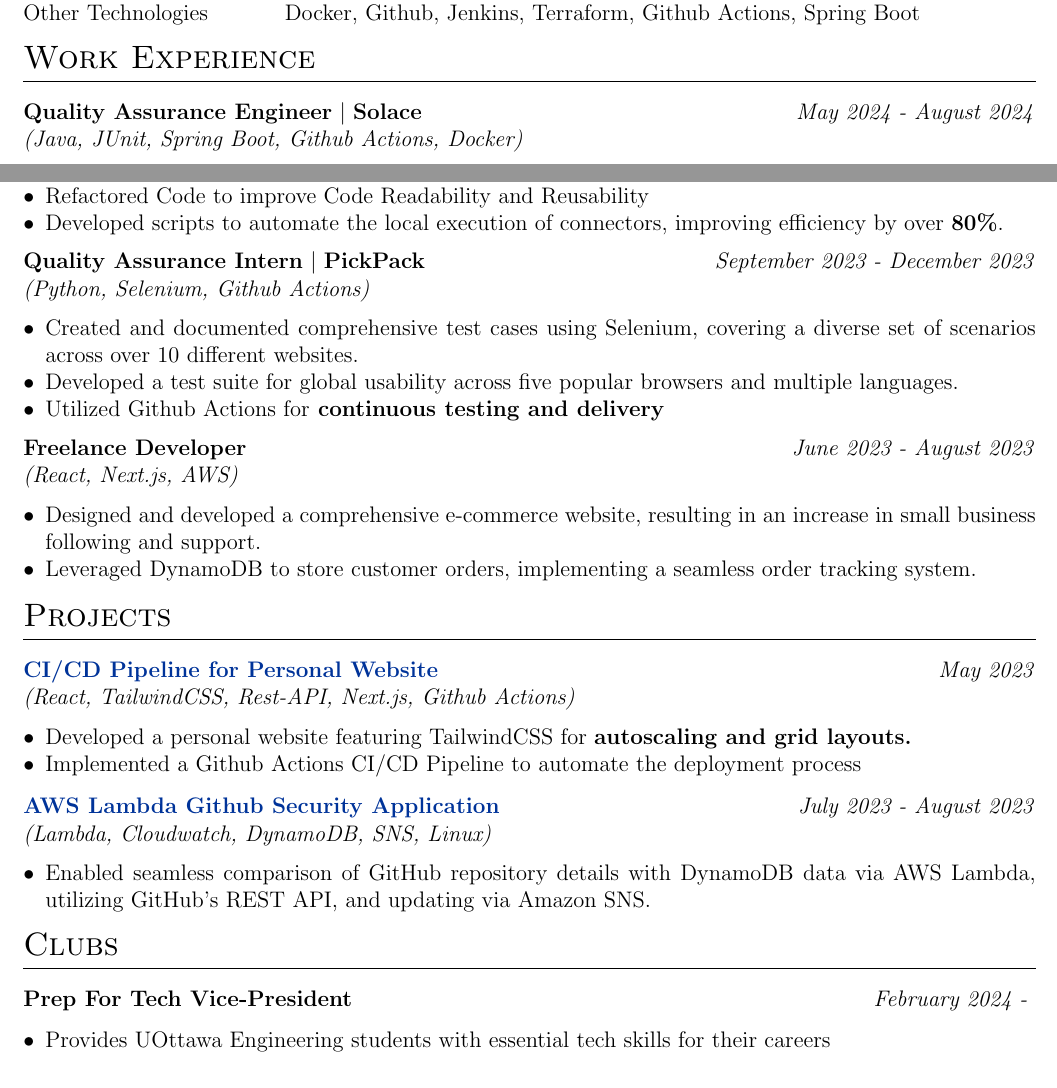
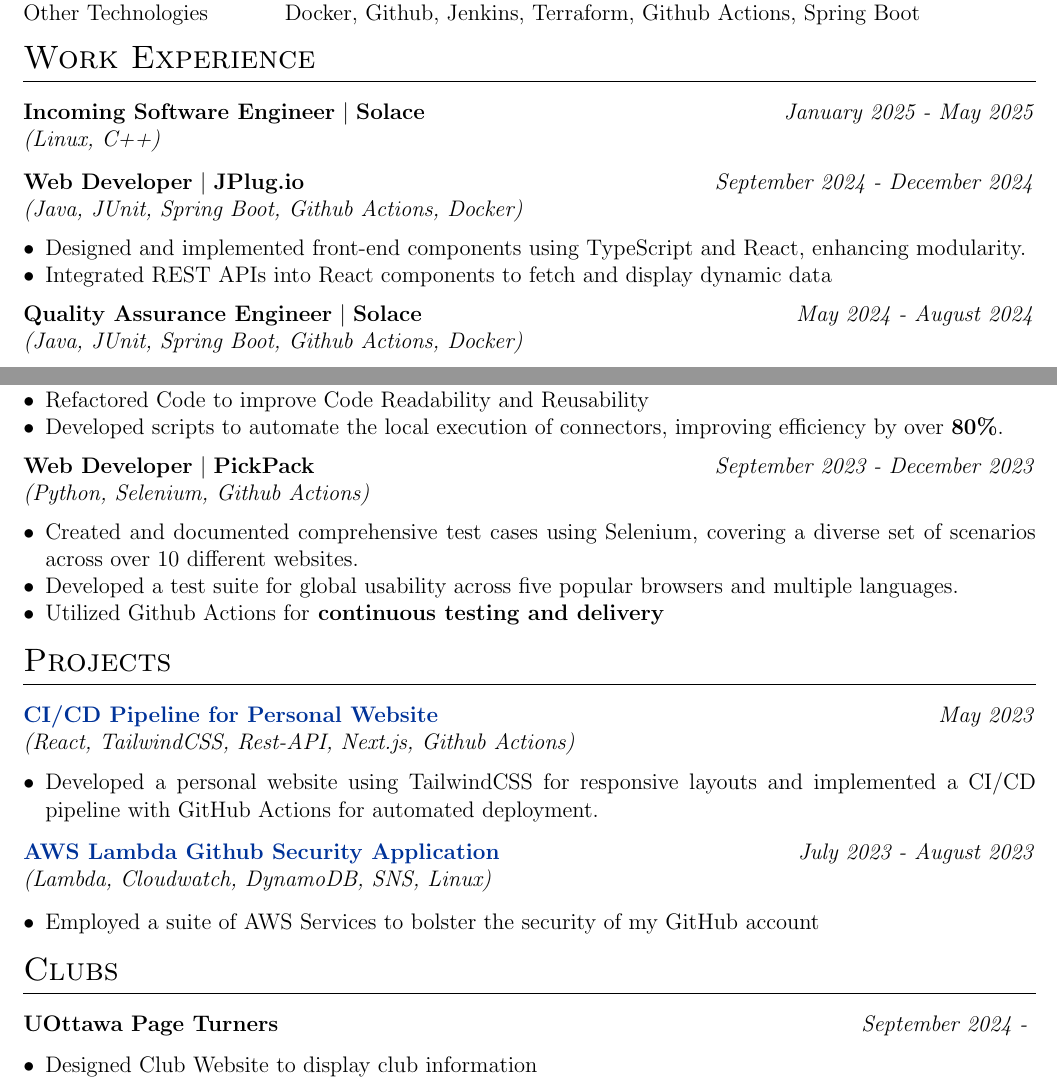
Before and after one commit to IshanPhadte776/IshanPhadte776, a LaTeX CV (resume.tex): two parts of the page, joined at a grey line, cut so that both start at the same text. Compiled offline with pdfLaTeX.

Commit message:
Updated Resume

```diff
--- a/resume.tex
+++ b/resume.tex
@@ -164,6 +164,22 @@
 \section{Work Experience}
 
 \begin{tabularx}{\linewidth}{ @{}X r@{} }
+    {\textbf{Incoming Software Engineer}} $\vert$ {\textbf{Solace}} & \textit{January 2025 - May 2025} \\
+    \multicolumn{2}{@{}l}{\textit{(Linux, C++)}} \\
+\end{tabularx}
+
+
+\begin{tabularx}{\linewidth}{ @{}X r@{} }
+    {\textbf{Web Developer}} $\vert$ {\textbf{JPlug.io}} & \textit{September 2024 - December 2024} \\
+    \multicolumn{2}{@{}l}{\textit{(Java, JUnit, Spring Boot, Github Actions, Docker)}} \\
+\end{tabularx}
+
+\begin{itemize} [nosep,leftmargin=*]
+    \item Designed and implemented front-end components using TypeScript and React, enhancing modularity.
+    \item Integrated REST APIs into React components to fetch and display dynamic data
+\end{itemize}
+
+\begin{tabularx}{\linewidth}{ @{}X r@{} }
     {\textbf{Quality Assurance Engineer}} $\vert$ {\textbf{Solace}} & \textit{May 2024 - August 2024} \\
     \multicolumn{2}{@{}l}{\textit{(Java, JUnit, Spring Boot, Github Actions, Docker)}} \\
 \end{tabularx}
@@ -174,7 +190,7 @@
 \end{itemize}
 
 \begin{tabularx}{\linewidth}{ @{}X r@{} }
-    {\textbf{Quality Assurance Intern}} $\vert$ {\textbf{PickPack}} & \textit{September 2023 - December 2023} \\
+    {\textbf{Web Developer}} $\vert$ {\textbf{PickPack}} & \textit{September 2023 - December 2023} \\
     \multicolumn{2}{@{}l}{\textit{(Python, Selenium, Github Actions)}} \\
 \end{tabularx}
 \begin{itemize}[nosep,leftmargin=*]
@@ -183,14 +199,14 @@
     \item Utilized Github Actions for\textbf{ continuous testing and delivery}
 \end{itemize}
 
-\begin{tabularx}{\linewidth}{ @{}X r@{} }
-    {\textbf{Freelance Developer}}  & \textit{June 2023 - August 2023} \\
-    \multicolumn{2}{@{}l}{\textit{(React, Next.js, AWS)}} \\
-\end{tabularx}
-\begin{itemize}[nosep,leftmargin=*]
-    \item Designed and developed a comprehensive e-commerce website, resulting in an increase in small business following and support.
-    \item Leveraged DynamoDB to store customer orders, implementing a seamless order tracking system.
-\end{itemize}
+% \begin{tabularx}{\linewidth}{ @{}X r@{} }
+%     {\textbf{Freelance Developer}}  & \textit{June 2023 - August 2023} \\
+%     \multicolumn{2}{@{}l}{\textit{(React, Next.js, AWS)}} \\
+% \end{tabularx}
+% \begin{itemize}[nosep,leftmargin=*]
+%     \item Designed and developed a comprehensive e-commerce website, resulting in an increase in small business following and support.
+%     \item Leveraged DynamoDB to store customer orders, implementing a seamless order tracking system.
+% \end{itemize}
 
 
 
@@ -206,9 +222,7 @@
 
 \begin{minipage}{\linewidth}
     \begin{itemize}[nosep,after=\strut, leftmargin=1em]
-    \item Developed a personal website featuring TailwindCSS for \textbf{autoscaling and grid layouts. }
-
-    \item Implemented a Github Actions CI/CD Pipeline to automate the deployment process
+    \item Developed a personal website using TailwindCSS for responsive layouts and implemented a CI/CD pipeline with GitHub Actions for automated deployment.
     \end{itemize}
 \end{minipage}
 
@@ -221,6 +235,16 @@
     \href{https://github.com/IshanPhadte776/LambdaEventTriggering}{\textbf{AWS Lambda Github Security Application }} & \textit{July 2023 - August 2023} \\
     \multicolumn{2}{@{}l}{\textit{(Lambda, Cloudwatch, DynamoDB, SNS, Linux)}} \\
 \end{tabularx}
+% \begin{minipage}{\linewidth}
+%     \item Employed a suite of AWS Services to bolster the security of my GitHub account
+%     \item Enabled seamless comparison of GitHub repository details with DynamoDB data via AWS Lambda, utilizing GitHub's REST API, and updating via Amazon SNS.
+% \end{minipage}
+
+\begin{minipage}{\linewidth}
+    \begin{itemize}[nosep,after=\strut, leftmargin=1em]
+    \item Employed a suite of AWS Services to bolster the security of my GitHub account
+    \end{itemize}
+\end{minipage}
 
 % \begin{tabularx}{\linewidth}{ @{}X r@{} }
 
@@ -231,12 +255,12 @@
 % \end{tabularx}
 
 
-\begin{minipage}{\linewidth}
-\begin{itemize}[nosep,after=\strut, leftmargin=1em]
-        % \item[-] Employed a suite of AWS Services to bolster the security of my GitHub account
-        \item Enabled seamless comparison of GitHub repository details with DynamoDB data via AWS Lambda, utilizing GitHub's REST API, and updating via Amazon SNS.
-    \end{itemize}
-\end{minipage}
+% \begin{minipage}{\linewidth}
+% \begin{itemize}[nosep,after=\strut, leftmargin=1em]
+%         % \item[-] Employed a suite of AWS Services to bolster the security of my GitHub account
+%         \item Enabled seamless comparison of GitHub repository details with DynamoDB data via AWS Lambda, utilizing GitHub's REST API, and updating via Amazon SNS.
+%     \end{itemize}
+% \end{minipage}
 
 
 
@@ -291,10 +315,10 @@
 
 
 \begin{tabularx}{\linewidth}{ @{}X r@{} }
-    {\textbf{Prep For Tech Vice-President}}  & \textit{February 2024 - } \\
+    {\textbf{UOttawa Page Turners}}  & \textit{September 2024 - } \\
 \end{tabularx}
 \begin{itemize}[nosep,leftmargin=*]
-        \item Provides UOttawa Engineering students with essential tech skills for their careers
+        \item Designed Club Website to display club information
 \end{itemize}
 \vfill
 \end{document}
```
Also changed, not shown: IshanPhadteResume.pdf, resume.tex (2 more changed lines).
